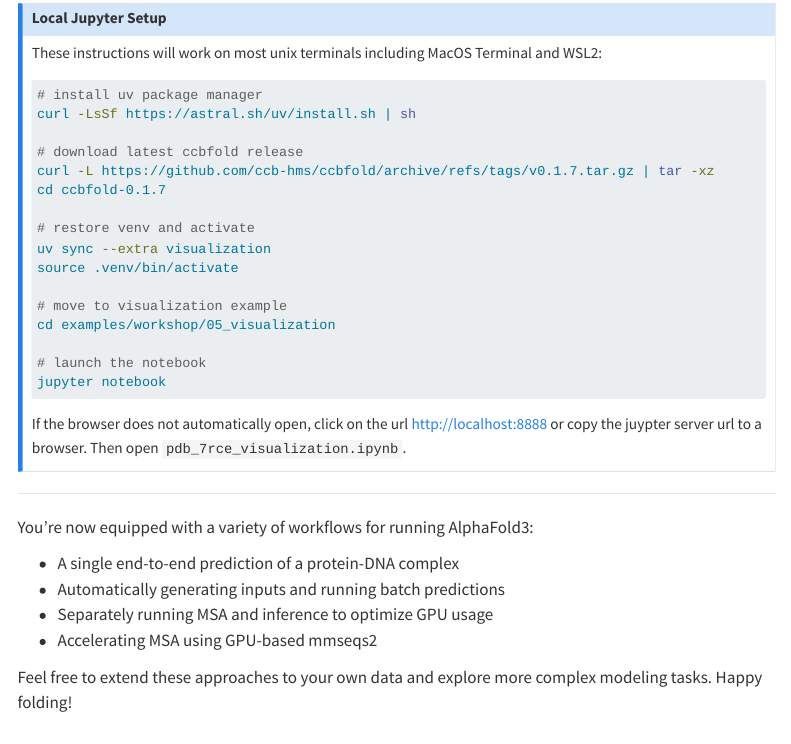
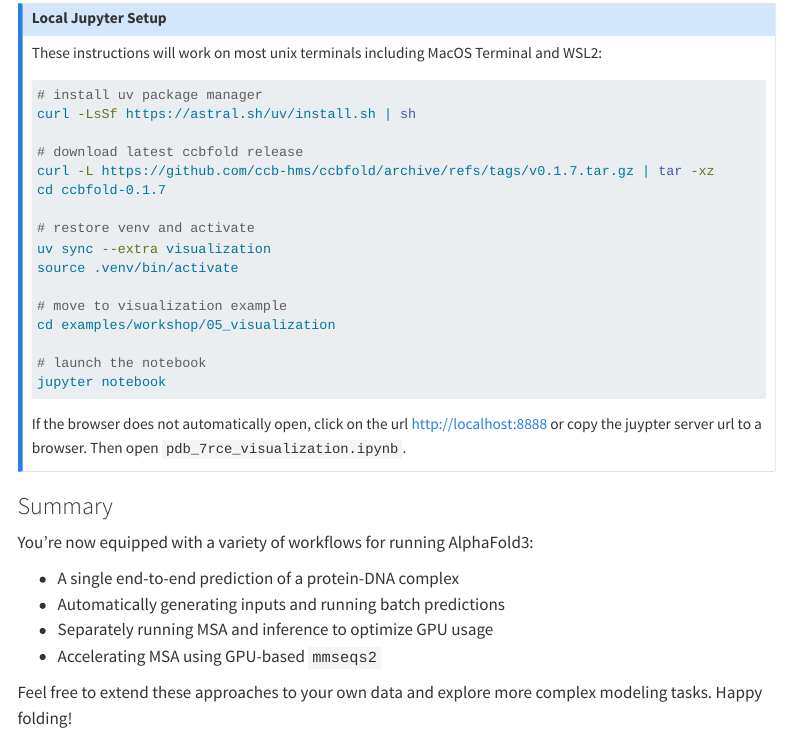
Before and after one commit to ccb-hms/ccbfold, a Quarto document (examples/workshop/Workshop.qmd): the page in a window 1100 px wide, from 13160 px down. Rendered offline with R 4.5, knitr and Pandoc in place of Quarto, with nearby package versions; menus at the side of the page are left out; long lines of code are wrapped.

Commit message:
separate summary section

```diff
--- a/examples/workshop/Workshop.qmd
+++ b/examples/workshop/Workshop.qmd
@@ -697,14 +697,14 @@
 If the browser does not automatically open, click on the url [http://localhost:8888](http://localhost:8888){target="_blank"} or copy the juypter server url to a browser. Then open `pdb_7rce_visualization.ipynb`.
 :::
 
----
+### Summary
 
 You're now equipped with a variety of workflows for running AlphaFold3:
 
 - A single end-to-end prediction of a protein-DNA complex
 - Automatically generating inputs and running batch predictions
 - Separately running MSA and inference to optimize GPU usage
-- Accelerating MSA using GPU-based mmseqs2
+- Accelerating MSA using GPU-based `mmseqs2`
 
 Feel free to extend these approaches to your own data and explore more complex modeling tasks. Happy folding!
 
```
